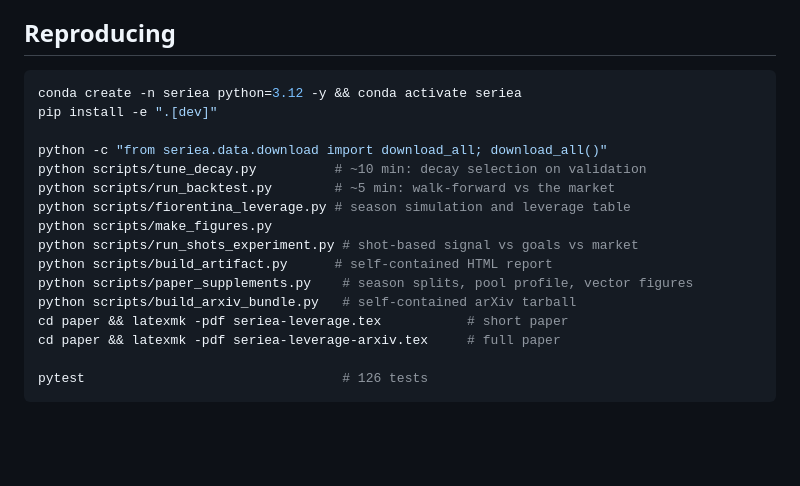
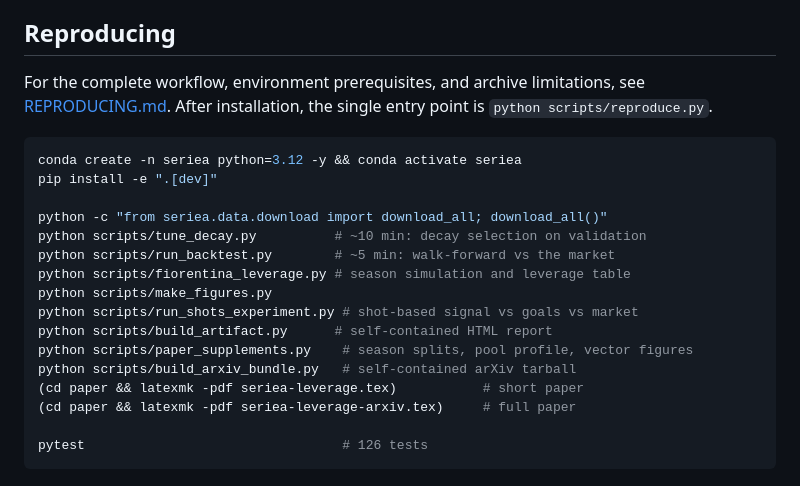
Before and after one commit to pitcany/seriea-leverage, a Markdown page: README.md, the part around the change. Rendered like a GitHub page; blank space fills up the shorter version.

Commit message:
Link complete reproduction instructions and fix paper build directories

````diff
--- a/README.md
+++ b/README.md
@@ -152,6 +152,10 @@ Two arithmetic notes on the original, recovered from its own confusion matrices
 
 ## Reproducing
 
+For the complete workflow, environment prerequisites, and archive limitations,
+see [REPRODUCING.md](REPRODUCING.md). After installation, the single entry point is
+`python scripts/reproduce.py`.
+
 ```bash
 conda create -n seriea python=3.12 -y && conda activate seriea
 pip install -e ".[dev]"
@@ -165,8 +169,8 @@ python scripts/run_shots_experiment.py # shot-based signal vs goals vs market
 python scripts/build_artifact.py      # self-contained HTML report
 python scripts/paper_supplements.py    # season splits, pool profile, vector figures
 python scripts/build_arxiv_bundle.py   # self-contained arXiv tarball
-cd paper && latexmk -pdf seriea-leverage.tex           # short paper
-cd paper && latexmk -pdf seriea-leverage-arxiv.tex     # full paper
+(cd paper && latexmk -pdf seriea-leverage.tex)           # short paper
+(cd paper && latexmk -pdf seriea-leverage-arxiv.tex)     # full paper
 
 pytest                                 # 126 tests
 ```
````
